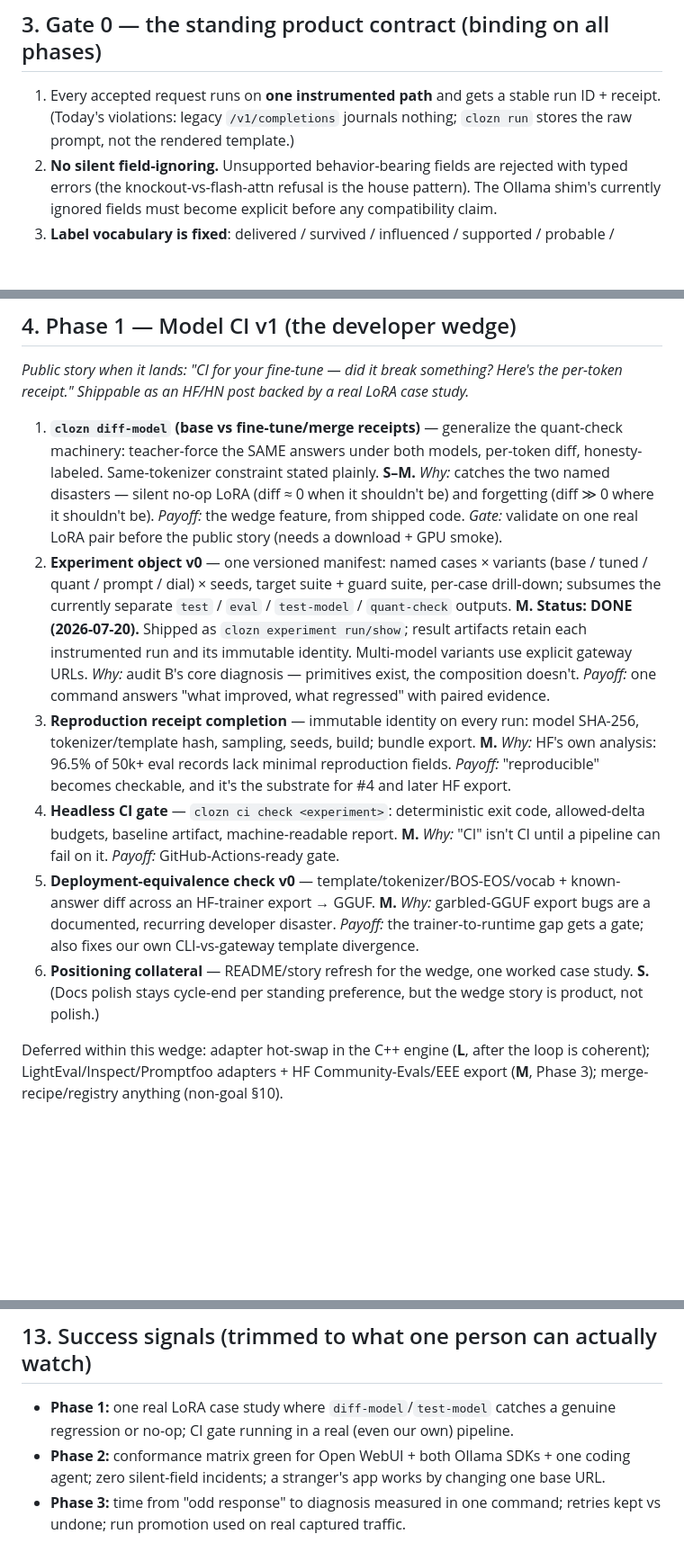
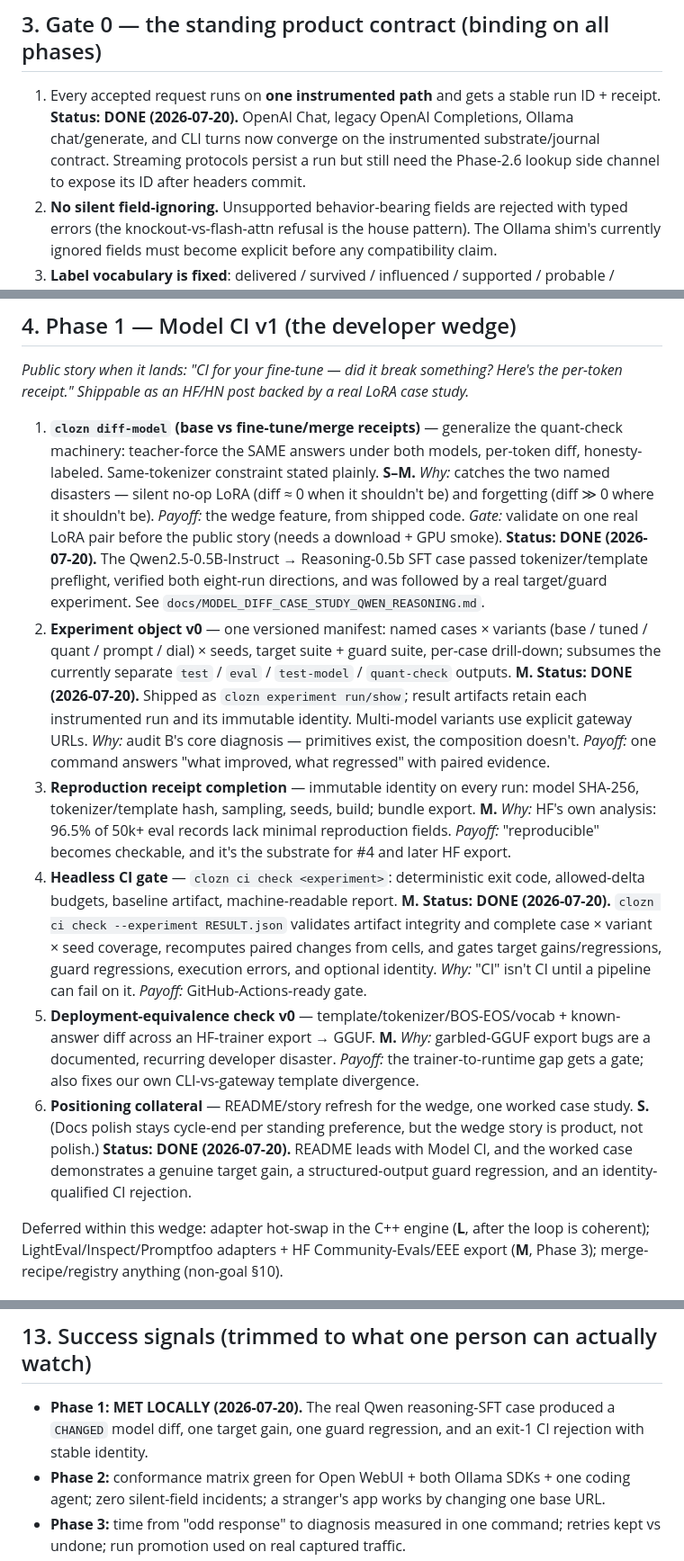
Before and after one commit to bkawa-bot/clozn, a Markdown page: docs/PRODUCT_ROADMAP.md, 3 parts joined by grey strips. Shown at 90% size. Drawn GitHub-style; blank space fills up the shorter version.

Commit message:
docs: mark model CI phase delivered

```diff
--- a/docs/PRODUCT_ROADMAP.md
+++ b/docs/PRODUCT_ROADMAP.md
@@ -99,8 +100,9 @@ in time — an agent can carry a Phase-2 M-item while Phase 1 integrates.
 ## 3. Gate 0 — the standing product contract (binding on all phases)
 
 1. Every accepted request runs on **one instrumented path** and gets a stable run ID + receipt.
-   (Today's violations: legacy `/v1/completions` journals nothing; `clozn run` stores the raw
-   prompt, not the rendered template.)
+   **Status: DONE (2026-07-20).** OpenAI Chat, legacy OpenAI Completions, Ollama chat/generate,
+   and CLI turns now converge on the instrumented substrate/journal contract. Streaming protocols
+   persist a run but still need the Phase-2.6 lookup side channel to expose its ID after headers commit.
 2. **No silent field-ignoring.** Unsupported behavior-bearing fields are rejected with typed
    errors (the knockout-vs-flash-attn refusal is the house pattern). The Ollama shim's currently
    ignored fields must become explicit before any compatibility claim.
@@ -128,6 +130,9 @@ per-token receipt." Shippable as an HF/HN post backed by a real LoRA case study.
    *Why:* catches the two named disasters — silent no-op LoRA (diff ≈ 0 when it shouldn't be) and
    forgetting (diff ≫ 0 where it shouldn't be). *Payoff:* the wedge feature, from shipped code.
    *Gate:* validate on one real LoRA pair before the public story (needs a download + GPU smoke).
+   **Status: DONE (2026-07-20).** The Qwen2.5-0.5B-Instruct → Reasoning-0.5b SFT case passed
+   tokenizer/template preflight, verified both eight-run directions, and was followed by a real
+   target/guard experiment. See `docs/MODEL_DIFF_CASE_STUDY_QWEN_REASONING.md`.
 2. **Experiment object v0** — one versioned manifest: named cases × variants (base / tuned /
    quant / prompt / dial) × seeds, target suite + guard suite, per-case drill-down; subsumes the
    currently separate `test` / `eval` / `test-model` / `quant-check` outputs. **M.**
@@ -141,6 +146,9 @@ per-token receipt." Shippable as an HF/HN post backed by a real LoRA case study.
    *Payoff:* "reproducible" becomes checkable, and it's the substrate for #4 and later HF export.
 4. **Headless CI gate** — `clozn ci check <experiment>`: deterministic exit code, allowed-delta
    budgets, baseline artifact, machine-readable report. **M.**
+   **Status: DONE (2026-07-20).** `clozn ci check --experiment RESULT.json` validates artifact
+   integrity and complete case × variant × seed coverage, recomputes paired changes from cells,
+   and gates target gains/regressions, guard regressions, execution errors, and optional identity.
    *Why:* "CI" isn't CI until a pipeline can fail on it. *Payoff:* GitHub-Actions-ready gate.
 5. **Deployment-equivalence check v0** — template/tokenizer/BOS-EOS/vocab + known-answer diff
    across an HF-trainer export → GGUF. **M.**
@@ -148,6 +156,8 @@ per-token receipt." Shippable as an HF/HN post backed by a real LoRA case study.
    trainer-to-runtime gap gets a gate; also fixes our own CLI-vs-gateway template divergence.
 6. **Positioning collateral** — README/story refresh for the wedge, one worked case study. **S.**
    (Docs polish stays cycle-end per standing preference, but the wedge story is product, not polish.)
+   **Status: DONE (2026-07-20).** README leads with Model CI, and the worked case demonstrates a
+   genuine target gain, a structured-output guard regression, and an identity-qualified CI rejection.
 
 Deferred within this wedge: adapter hot-swap in the C++ engine (**L**, after the loop is
 coherent); LightEval/Inspect/Promptfoo adapters + HF Community-Evals/EEE export (**M**, Phase 3);
@@ -335,8 +347,8 @@ perf promises. Full autopsies: `docs/RESEARCH_ROADMAP.md` (Killed + wave verdict
 
 ## 13. Success signals (trimmed to what one person can actually watch)
 
-- **Phase 1:** one real LoRA case study where `diff-model`/`test-model` catches a genuine
-  regression or no-op; CI gate running in a real (even our own) pipeline.
+- **Phase 1: MET LOCALLY (2026-07-20).** The real Qwen reasoning-SFT case produced a `CHANGED`
+  model diff, one target gain, one guard regression, and an exit-1 CI rejection with stable identity.
 - **Phase 2:** conformance matrix green for Open WebUI + both Ollama SDKs + one coding agent;
   zero silent-field incidents; a stranger's app works by changing one base URL.
 - **Phase 3:** time from "odd response" to diagnosis measured in one command; retries kept vs
```
Also changed, not shown: other parts of docs/PRODUCT_ROADMAP.md (+7 -4 lines).
